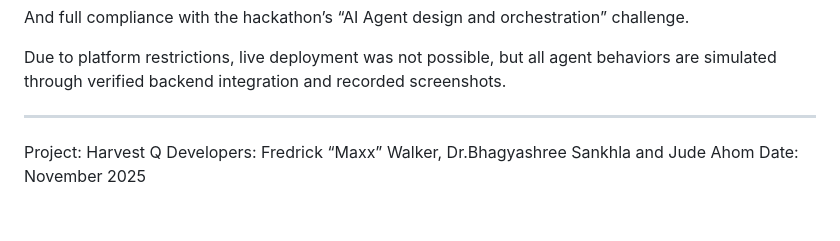
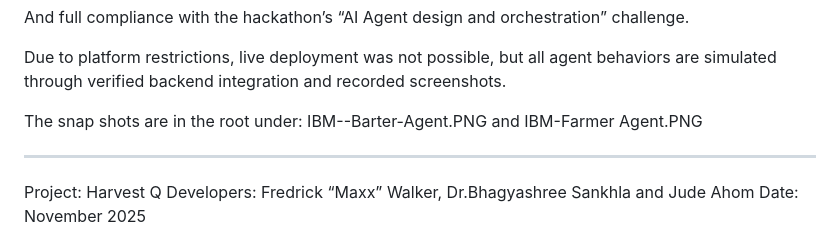
Before and after one commit to runfothemountains/Harvest-Q, a Markdown page: README.AI-AGENTS.md, the part around the change. Drawn GitHub-style; blank space fills up the shorter version.

```diff
--- a/README.AI-AGENTS.md
+++ b/README.AI-AGENTS.md
@@ -148,6 +148,8 @@ And full compliance with the hackathon’s “AI Agent design and orchestration
 
 Due to platform restrictions, live deployment was not possible, but all agent behaviors are simulated through verified backend integration and recorded screenshots.
 
+The snap shots are in the root under: IBM--Barter-Agent.PNG and IBM-Farmer Agent.PNG
+
 
 ---
 
```
